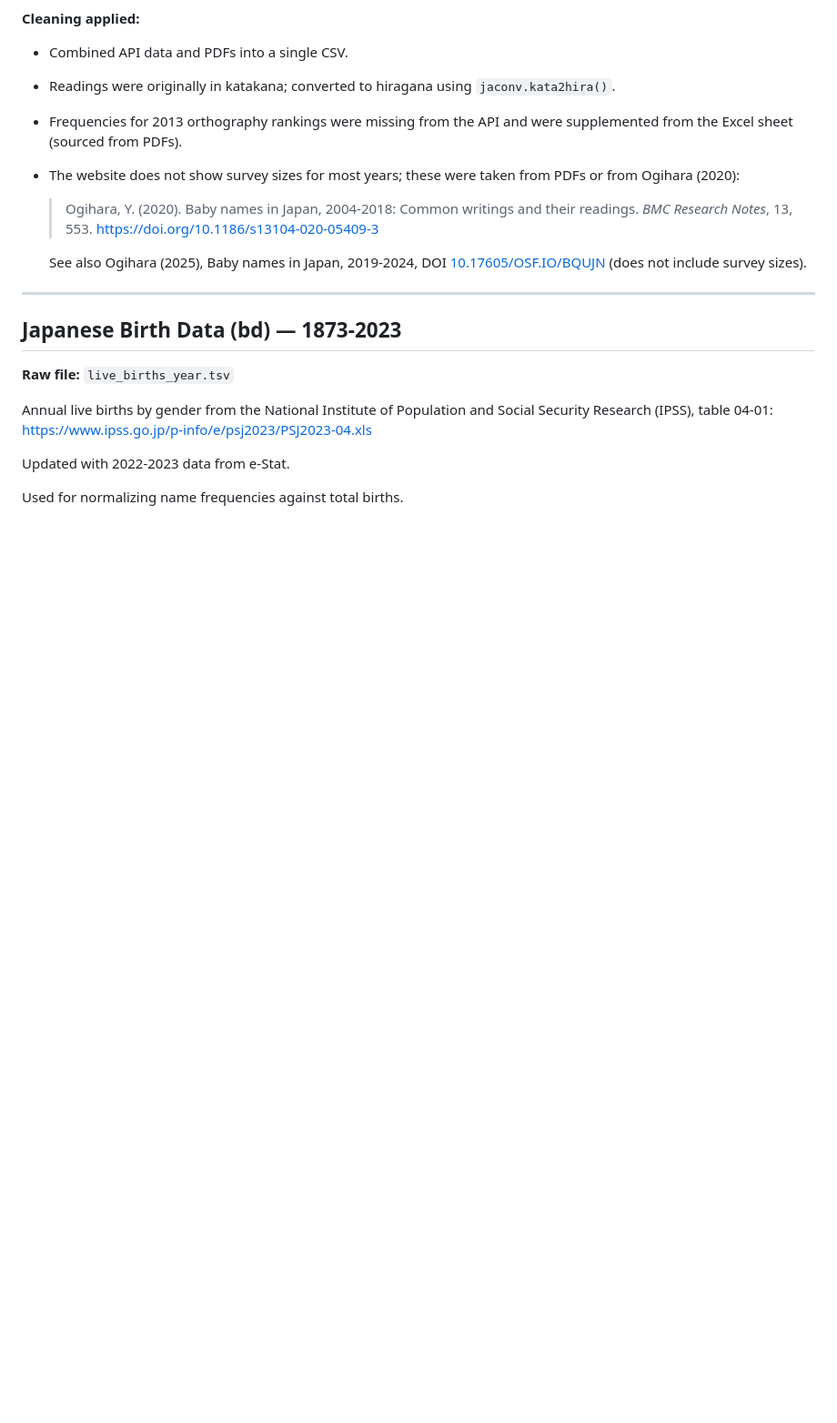
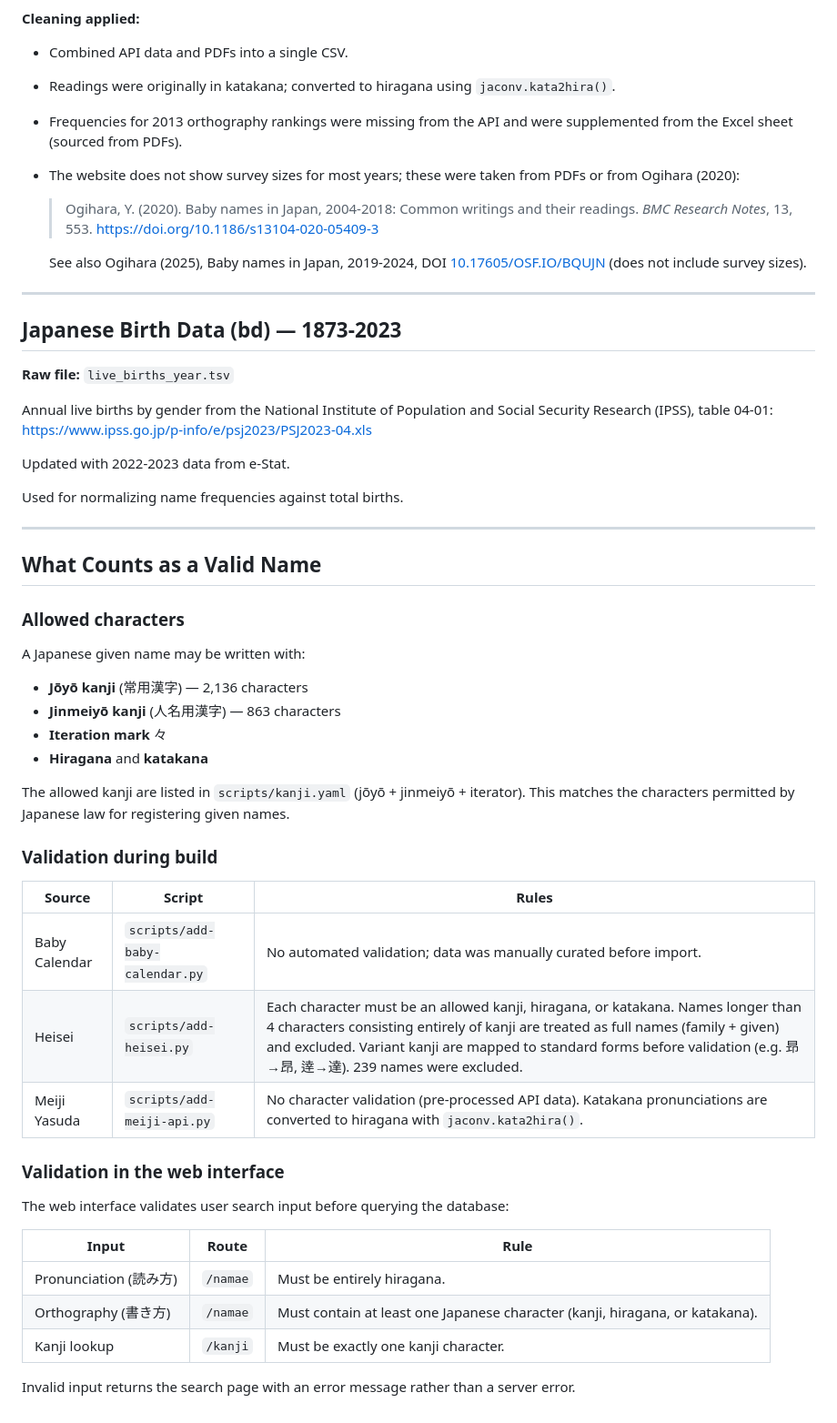
Before and after one commit to bond-lab/namae-bc, a Markdown page: data/README.md, the part around the change. Shown at 91% size. Drawn GitHub-style; blank space fills up the shorter version.

Commit message:
Document valid name rules, cleaning steps, and input validation
Add "What Counts as a Valid Name" section to data/README.md covering
allowed characters, per-source build validation, and web input
validation. Fix stale note in DATABASE.md about index creation.

Co-Authored-By: Claude Opus 4.6 <noreply@anthropic.com>

```diff
--- a/data/README.md
+++ b/data/README.md
@@ -97,3 +97,41 @@ and Social Security Research (IPSS), table 04-01:
 Updated with 2022-2023 data from e-Stat.
 
 Used for normalizing name frequencies against total births.
+
+---
+
+## What Counts as a Valid Name
+
+### Allowed characters
+
+A Japanese given name may be written with:
+
+- **Jōyō kanji** (常用漢字) — 2,136 characters
+- **Jinmeiyō kanji** (人名用漢字) — 863 characters
+- **Iteration mark** 々
+- **Hiragana** and **katakana**
+
+The allowed kanji are listed in `scripts/kanji.yaml` (jōyō + jinmeiyō +
+iterator).  This matches the characters permitted by Japanese law for
+registering given names.
+
+### Validation during build
+
+| Source | Script | Rules |
+|--------|--------|-------|
+| Baby Calendar | `scripts/add-baby-calendar.py` | No automated validation; data was manually curated before import. |
+| Heisei | `scripts/add-heisei.py` | Each character must be an allowed kanji, hiragana, or katakana. Names longer than 4 characters consisting entirely of kanji are treated as full names (family + given) and excluded. Variant kanji are mapped to standard forms before validation (e.g. 昻→昂, 逹→達). 239 names were excluded. |
+| Meiji Yasuda | `scripts/add-meiji-api.py` | No character validation (pre-processed API data). Katakana pronunciations are converted to hiragana with `jaconv.kata2hira()`. |
+
+### Validation in the web interface
+
+The web interface validates user search input before querying the database:
+
+| Input | Route | Rule |
+|-------|-------|------|
+| Pronunciation (読み方) | `/namae` | Must be entirely hiragana. |
+| Orthography (書き方) | `/namae` | Must contain at least one Japanese character (kanji, hiragana, or katakana). |
+| Kanji lookup | `/kanji` | Must be exactly one kanji character. |
+
+Invalid input returns the search page with an error message rather than
+a server error.
```
Also changed, not shown: DATABASE.md (+1 -1 lines).
